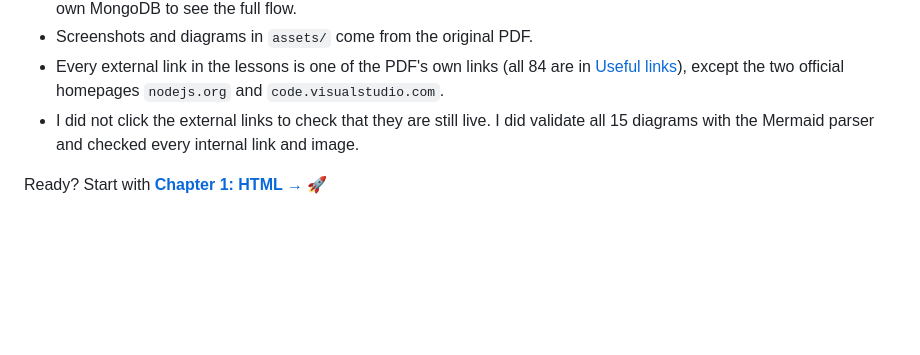
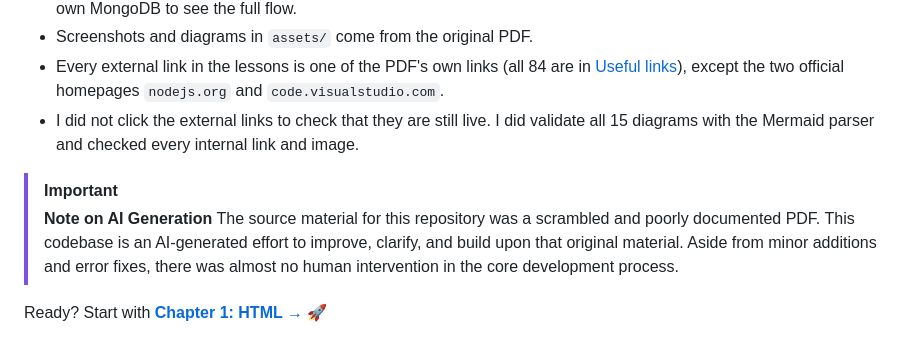
Before and after one commit to exofragile/cloud-fullstack-handbook, a Markdown page: README.md, the part around one of its changes. Rendered like a GitHub page; blank space fills up the shorter version.

Commit message:
add a note  on ai generation

```diff
--- a/README.md
+++ b/README.md
@@ -145,4 +145,8 @@ Every lesson follows the same rhythm so you always know where you are:
 - Every external link in the lessons is one of the PDF's own links (all 84 are in [Useful links](resources/useful-links.md)), except the two official homepages `nodejs.org` and `code.visualstudio.com`.
 - I did not click the external links to check that they are still live. I did validate all 15 diagrams with the Mermaid parser and checked every internal link and image.
 
+> [!IMPORTANT]
+> **Note on AI Generation**
+> The source material for this repository was a scrambled and poorly documented PDF. This codebase is an AI-generated effort to improve, clarify, and build upon that original material. Aside from minor additions and error fixes, there was almost no human intervention in the core development process.
+
 Ready? Start with [**Chapter 1: HTML →**](01-html/README.md) 🚀
```
Also changed, not shown: other parts of README.md (+19 -19 lines).
